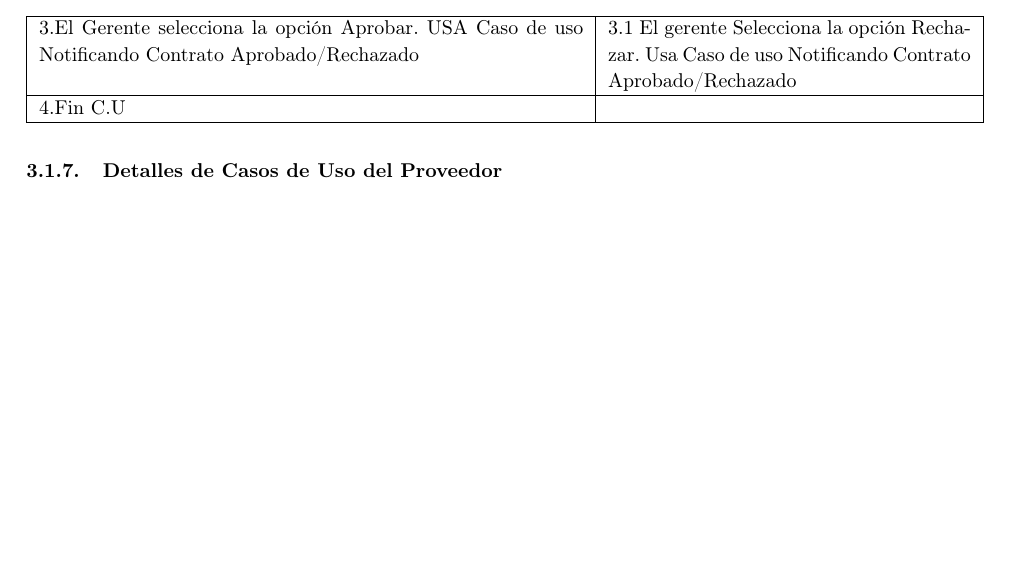
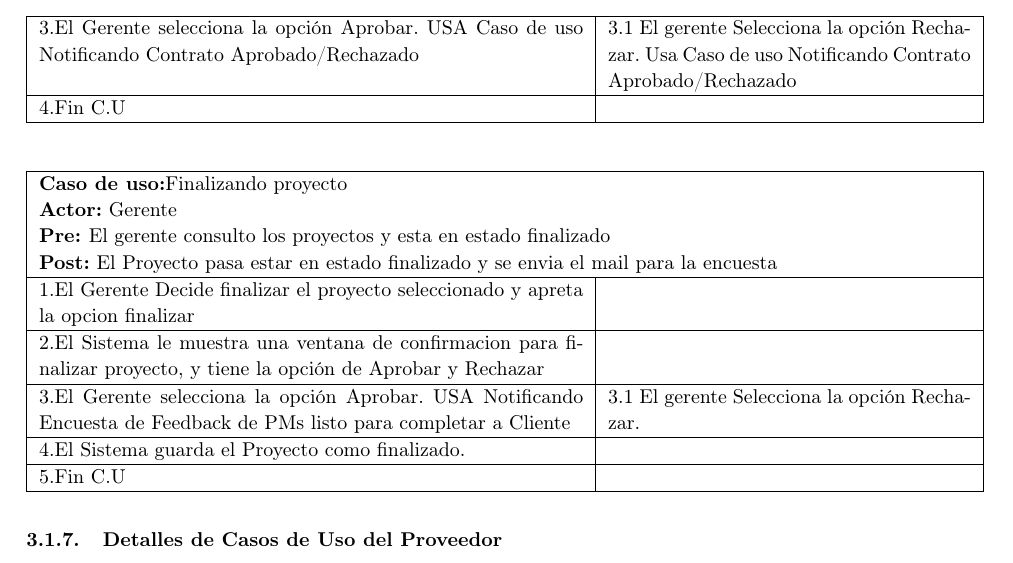
Before and after one commit to ricardogcolombo/iswf1, a LaTeX document (tp2/informe/informe.tex, which reads tp2/informe/CU.tex): part of page 20 of 35, cut so that both start at the same text, the shorter picture padded with empty space. Compiled offline with pdfLaTeX.

Commit message:
Agrego Detalle finalizar proyecto

```diff
--- a/tp2/informe/CU.tex
+++ b/tp2/informe/CU.tex
@@ -669,6 +669,26 @@ Para finalizar detallaremos los distintos casos de uso en los que además intent
     4.Fin C.U&\\
     \hline
 \end{longtable}
+\begin{longtable}{|p{.60\textwidth}|p{.40\textwidth}|}
+    \hline
+    \multicolumn{2}{|p{16cm}|}{
+        \textbf{Caso de uso:}Finalizando proyecto\newline
+        \textbf{Actor:} Gerente\newline
+        \textbf{Pre: }El gerente consulto los proyectos y esta en estado finalizado\newline
+        \textbf{Post:}  El Proyecto pasa estar en estado finalizado y se envia el mail para la encuesta
+    }\\
+    \hline
+    1.El Gerente Decide finalizar el proyecto seleccionado y apreta la opcion finalizar&    \\
+    \hline
+    2.El Sistema le muestra una ventana de confirmacion para finalizar proyecto, y tiene la opción de Aprobar y Rechazar& \\
+    \hline
+    3.El Gerente selecciona la opción Aprobar. USA Notificando Encuesta de Feedback de PMs listo para completar a Cliente& 3.1 El gerente Selecciona la opción Rechazar. \\
+    \hline
+    4.El Sistema guarda el Proyecto como finalizado.&\\
+    \hline
+    5.Fin C.U&\\
+    \hline
+\end{longtable}
 
 % Proveedor
 \subsubsection{Detalles de Casos de Uso del Proveedor}
```
